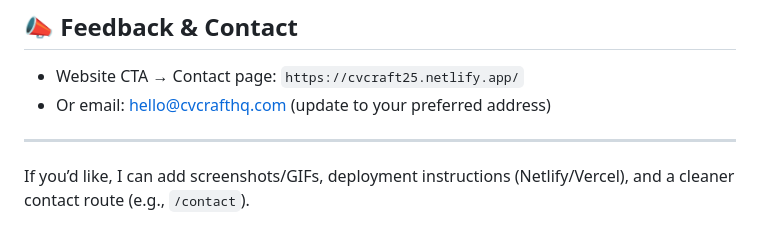
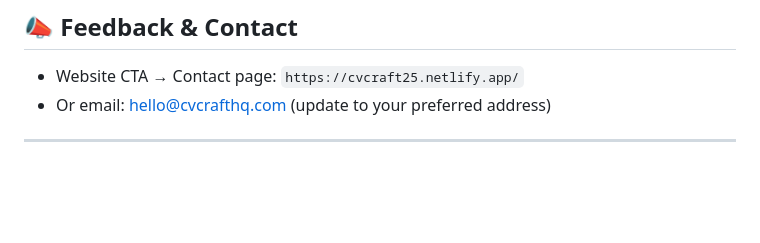
Before and after one commit to cvcraft25/CvCraft_Landing_Page, a Markdown page: README.md, the part around the change. Rendered like a GitHub page; blank space fills up the shorter version.

Commit message:
New updation in readme

```diff
--- a/README.md
+++ b/README.md
@@ -127,5 +127,3 @@ We welcome feedback, ideas, and contributors to make CvCraft better for everyone
 
 
 ---
-
-If you’d like, I can add screenshots/GIFs, deployment instructions (Netlify/Vercel), and a cleaner contact route (e.g., `/contact`).
```
